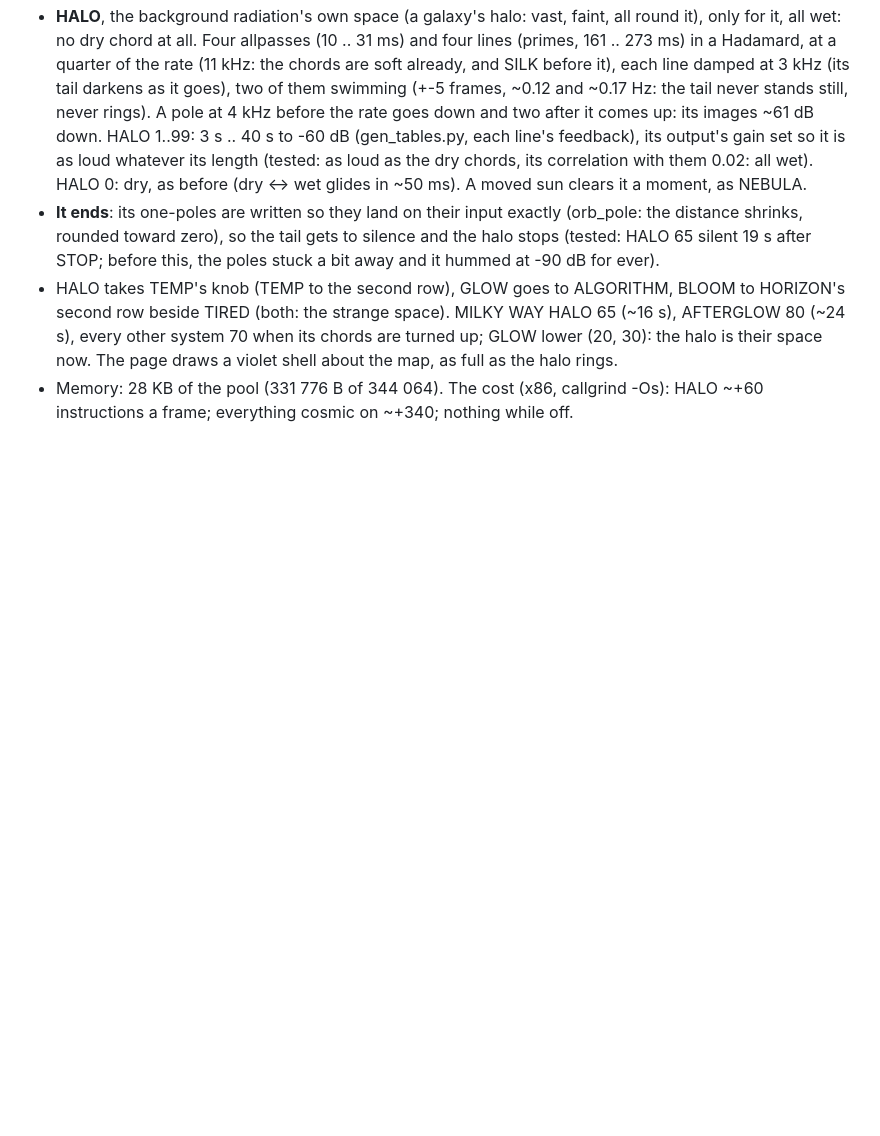
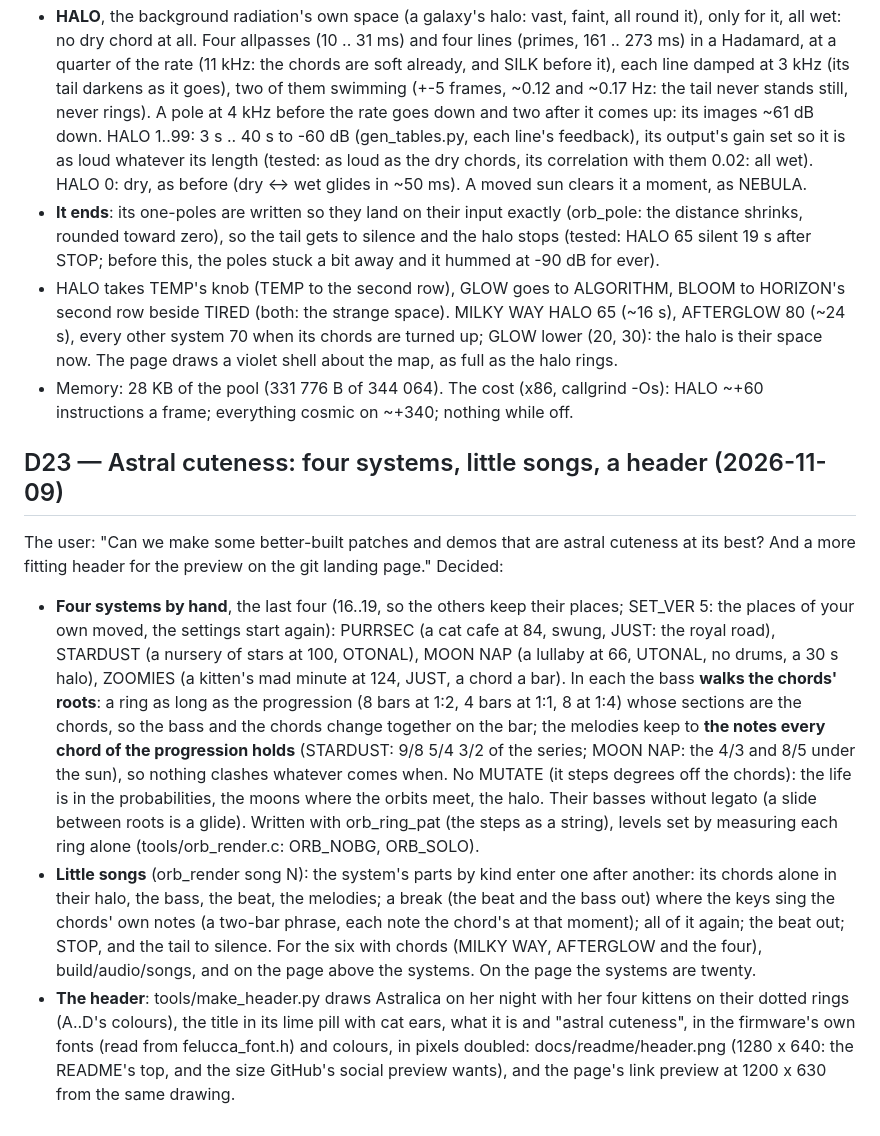
Before and after one commit to joakimskurk/fm1orbitrix, a Markdown page: docs/orbitrix/DECISIONS.md, the part around the change. GitHub-like rendering; blank space fills up the shorter version.

```diff
--- a/docs/orbitrix/DECISIONS.md
+++ b/docs/orbitrix/DECISIONS.md
@@ -397,3 +397,28 @@ Decided:
   as the halo rings.
 - Memory: 28 KB of the pool (331 776 B of 344 064). The cost (x86, callgrind -Os): HALO ~+60 instructions a frame;
   everything cosmic on ~+340; nothing while off.
+
+## D23 — Astral cuteness: four systems, little songs, a header (2026-11-09)
+
+The user: "Can we make some better-built patches and demos that are astral cuteness at its best? And a more fitting
+header for the preview on the git landing page." Decided:
+
+- **Four systems by hand**, the last four (16..19, so the others keep their places; SET_VER 5: the places of your own
+  moved, the settings start again): PURRSEC (a cat cafe at 84, swung, JUST: the royal road), STARDUST (a nursery of
+  stars at 100, OTONAL), MOON NAP (a lullaby at 66, UTONAL, no drums, a 30 s halo), ZOOMIES (a kitten's mad minute at
+  124, JUST, a chord a bar). In each the bass **walks the chords' roots**: a ring as long as the progression (8 bars at
+  1:2, 4 bars at 1:1, 8 at 1:4) whose sections are the chords, so the bass and the chords change together on the bar;
+  the melodies keep to **the notes every chord of the progression holds** (STARDUST: 9/8 5/4 3/2 of the series; MOON
+  NAP: the 4/3 and 8/5 under the sun), so nothing clashes whatever comes when. No MUTATE (it steps degrees off the
+  chords): the life is in the probabilities, the moons where the orbits meet, the halo. Their basses without legato
+  (a slide between roots is a glide). Written with orb_ring_pat (the steps as a string), levels set by measuring each
+  ring alone (tools/orb_render.c: ORB_NOBG, ORB_SOLO).
+- **Little songs** (orb_render song N): the system's parts by kind enter one after another: its chords alone in their
+  halo, the bass, the beat, the melodies; a break (the beat and the bass out) where the keys sing the chords' own notes
+  (a two-bar phrase, each note the chord's at that moment); all of it again; the beat out; STOP, and the tail to
+  silence. For the six with chords (MILKY WAY, AFTERGLOW and the four), build/audio/songs, and on the page above the
+  systems. On the page the systems are twenty.
+- **The header**: tools/make_header.py draws Astralica on her night with her four kittens on their dotted rings (A..D's
+  colours), the title in its lime pill with cat ears, what it is and "astral cuteness", in the firmware's own fonts
+  (read from felucca_font.h) and colours, in pixels doubled: docs/readme/header.png (1280 x 640: the README's top, and
+  the size GitHub's social preview wants), and the page's link preview at 1200 x 630 from the same drawing.
```
Also changed, not shown: CLAUDE.md (+1 -1 lines), README.md (+15 -13 lines), docs/readme/header.png (added), 8 other files.
